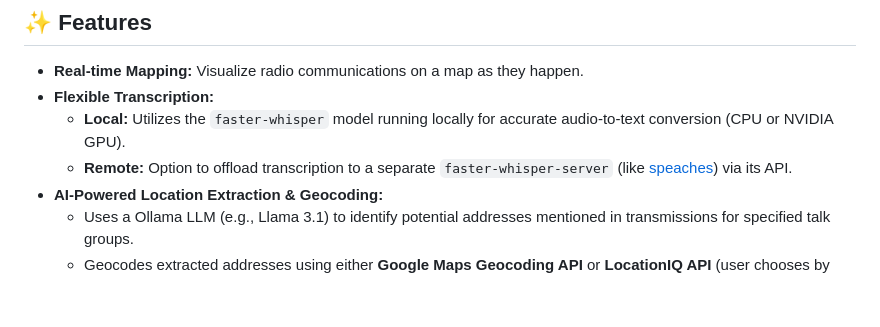
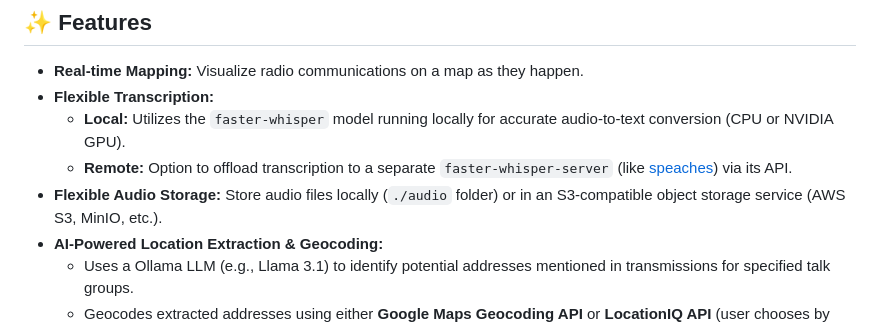
Before and after one commit to poisonednumber/Scanner-map, a Markdown page: README.md, the part around the change. Rendered like a GitHub page; blank space fills up the shorter version.

```diff
--- a/README.md
+++ b/README.md
@@ -10,6 +10,7 @@ A real-time mapping system that ingests radio calls from SDRTrunk or TrunkRecord
 -   **Flexible Transcription:**
     -   **Local:** Utilizes the `faster-whisper` model running locally for accurate audio-to-text conversion (CPU or NVIDIA GPU).
     -   **Remote:** Option to offload transcription to a separate `faster-whisper-server` (like [speaches](https://github.com/speaches-ai/speaches)) via its API.
+-   **Flexible Audio Storage:** Store audio files locally (`./audio` folder) or in an S3-compatible object storage service (AWS S3, MinIO, etc.).
 -   **AI-Powered Location Extraction & Geocoding:**
     -   Uses a  Ollama LLM (e.g., Llama 3.1) to identify potential addresses mentioned in transmissions for specified talk groups.
     -   Geocodes extracted addresses using either **Google Maps Geocoding API** or **LocationIQ API** (user chooses by selecting the appropriate `geocoding.js` file).
```
